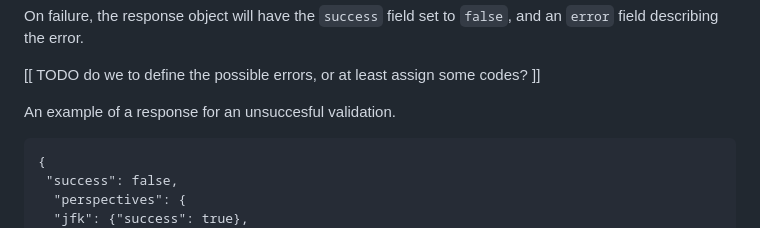
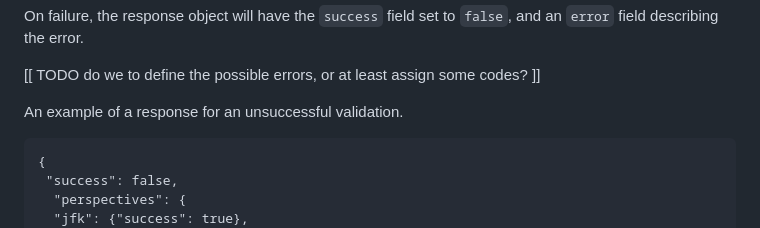
Before and after one commit to open-mpic/draft-mpic, a Markdown page: draft-westerbaan-alldispatch-mpic.md, the part around the change. Drawn GitHub-style.

Commit message:
spelling: unsuccessful
Signed-off-by: Josh Soref <2119212+jsoref@users.noreply.github.com>

```diff
--- a/draft-westerbaan-alldispatch-mpic.md
+++ b/draft-westerbaan-alldispatch-mpic.md
@@ -161,7 +161,7 @@ and an `error` field describing the error.
 [[ TODO do we to define the possible errors, or at least assign
         some codes? ]]
 
-An example of a response for an unsuccesful validation.
+An example of a response for an unsuccessful validation.
 
 ~~~
 {
```
